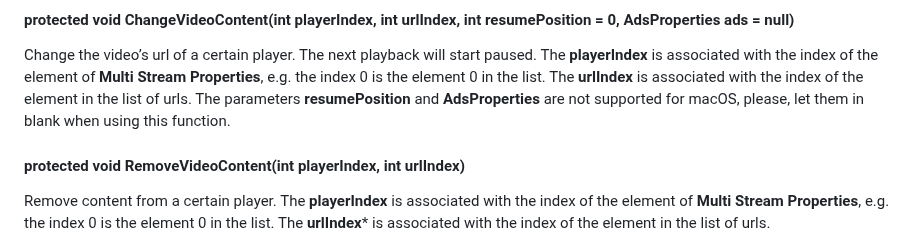
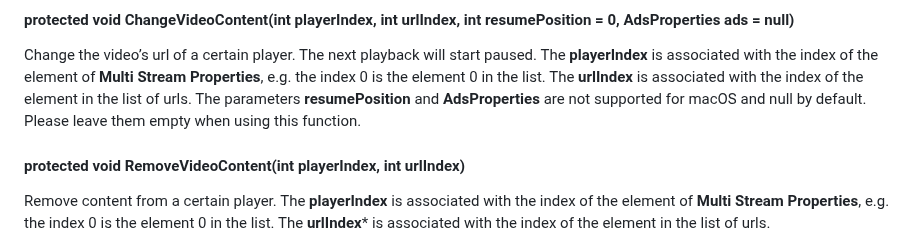
Before and after one commit to HISPlayer/UnityMacOS-SDK, a Markdown page: hisplayer-api.md, the part around the change. GitHub-like rendering.

```diff
--- a/hisplayer-api.md
+++ b/hisplayer-api.md
@@ -240,7 +240,7 @@ Add new content to a certain player. The **playerIndex** is associated with the
 
 #### protected void ChangeVideoContent(int playerIndex, int urlIndex, int resumePosition = 0, AdsProperties ads = null)
 Change the video’s url  of a certain player. The next playback will start paused. The **playerIndex** is associated with the index of the element of **Multi Stream Properties**, e.g. the index 0 is the element 0 in the list. The **urlIndex** is associated with the index of the element in the list of urls.
-The parameters **resumePosition** and **AdsProperties** are not supported for macOS, please, let them in blank when using this function.
+The parameters **resumePosition** and **AdsProperties** are not supported for macOS and null by default. Please leave them empty when using this function.
 
 #### protected void RemoveVideoContent(int playerIndex, int urlIndex)
 Remove content from a certain player. The **playerIndex** is associated with the index of the element of **Multi Stream Properties**, e.g. the index 0 is the element 0 in the list. The **urlIndex*** is associated with the index of the element in the list of urls.
```
